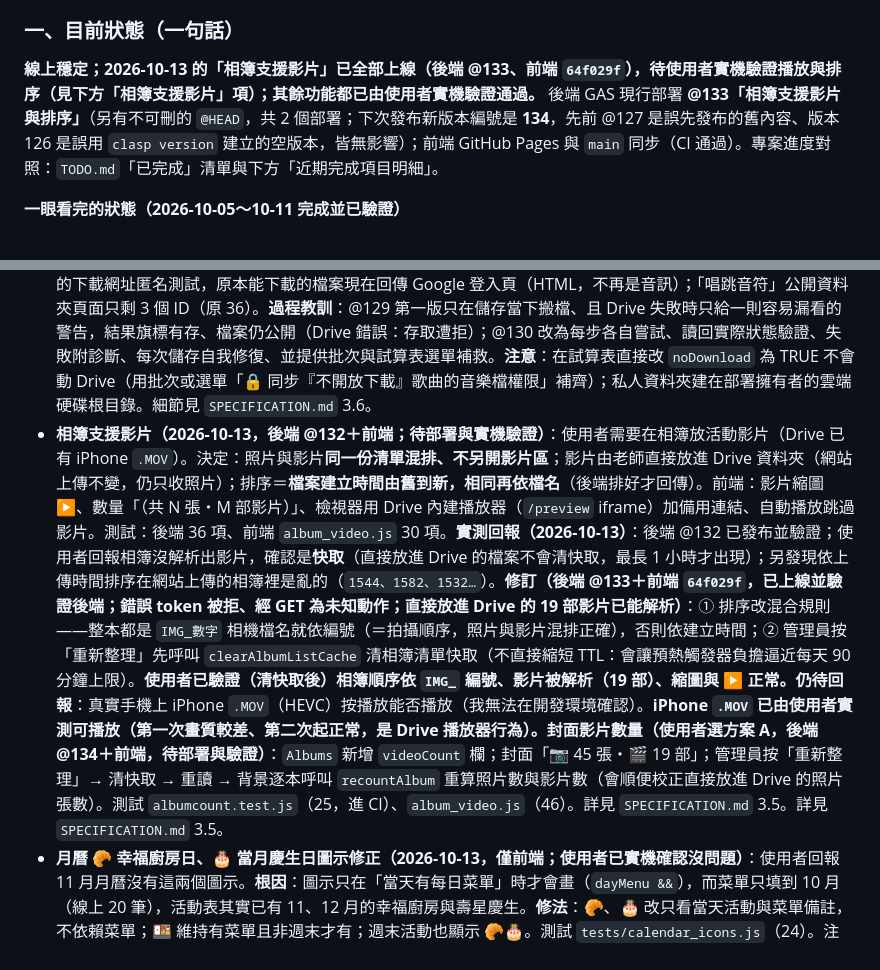
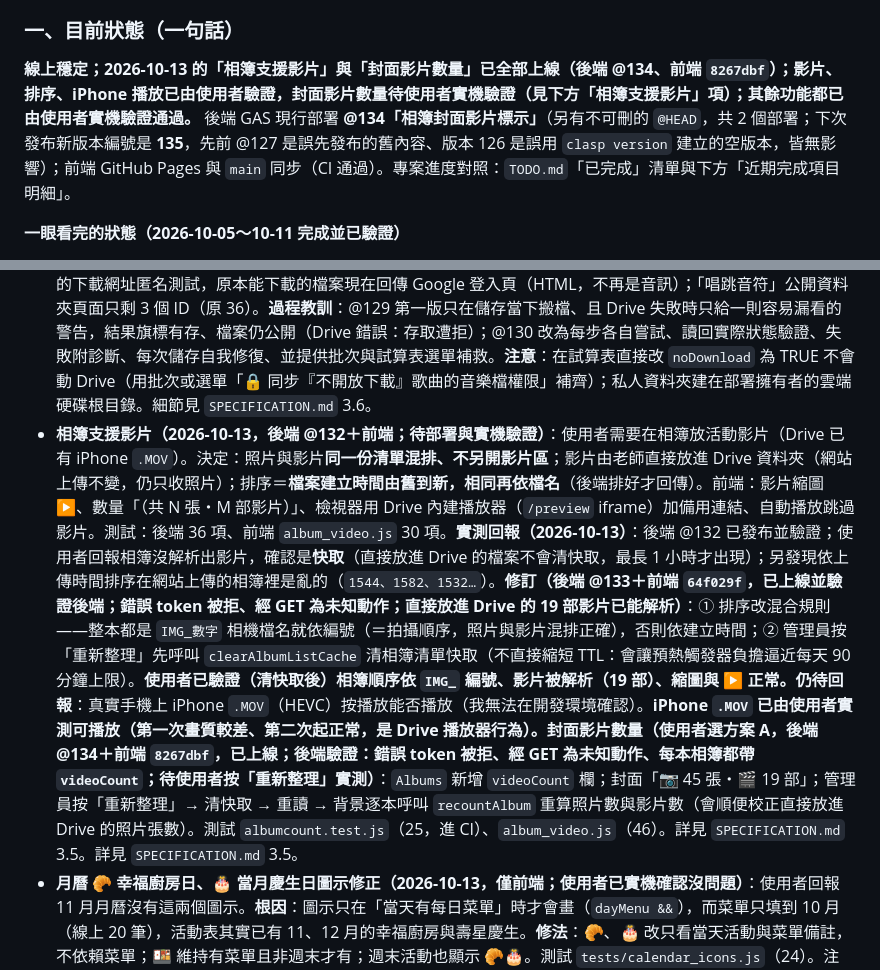
Before and after one commit to avaltech-ai/3of3, a Markdown page: Progress.md, 2 parts joined by grey strips. Rendered like a GitHub page.

Commit message:
docs: 封面影片數量後端 @134 已發布並驗證
Co-Authored-By: Claude Sonnet 5.5 <noreply@anthropic.com>

```diff
--- a/Progress.md
+++ b/Progress.md
@@ -5,7 +5,7 @@
 > **新對話接手時請先讀本節與 `TODO.md`**，再視需要讀 `SPECIFICATION.md`（規格正本，v2.5.0，第 5.9～5.12 節為最近新增）與 `tests/README.md`（測試說明）。下方「Critical Technical Lessons Learned」第 1～21 條與其後的條列是**歷史紀錄，依時間排列**：其中第 1、2、19 條已過時（見各條註記）；2026-10-05 起每個項目都有「根因／做法／教訓／未驗證項目」，改相關功能前請先找對應條目。
 
 ### 一、目前狀態（一句話）
-**線上穩定；2026-10-13 的「相簿支援影片」已全部上線（後端 @133、前端 `64f029f`），待使用者實機驗證播放與排序（見下方「相簿支援影片」項）；其餘功能都已由使用者實機驗證通過。** 後端 GAS 現行部署 **@133「相簿支援影片與排序」**（另有不可刪的 `@HEAD`，共 2 個部署；下次發布新版本編號是 **134**，先前 @127 是誤先發布的舊內容、版本 126 是誤用 `clasp version` 建立的空版本，皆無影響）；前端 GitHub Pages 與 `main` 同步（CI 通過）。專案進度對照：`TODO.md`「已完成」清單與下方「近期完成項目明細」。
+**線上穩定；2026-10-13 的「相簿支援影片」與「封面影片數量」已全部上線（後端 @134、前端 `8267dbf`）；影片、排序、iPhone 播放已由使用者驗證，封面影片數量待使用者實機驗證（見下方「相簿支援影片」項）；其餘功能都已由使用者實機驗證通過。** 後端 GAS 現行部署 **@134「相簿封面影片標示」**（另有不可刪的 `@HEAD`，共 2 個部署；下次發布新版本編號是 **135**，先前 @127 是誤先發布的舊內容、版本 126 是誤用 `clasp version` 建立的空版本，皆無影響）；前端 GitHub Pages 與 `main` 同步（CI 通過）。專案進度對照：`TODO.md`「已完成」清單與下方「近期完成項目明細」。
 
 **一眼看完的狀態（2026-10-05～10-11 完成並已驗證）**
 - 資安與穩定性、手機連線修復、PWA 加到主畫面、行事曆訂閱、備份／預熱觸發器失敗通知（備份立即通知、預熱每天通知）。
@@ -26,7 +26,7 @@
 - **2026-10-07 使用者實機驗證通過（皆為僅前端）**：① 後台焦點活動「🔁 再次上架」（commit 98c355c；帶入內容與圖片、新編號、不重新上傳、開始日＝今天、結束日留空、未填結束日儲存前提醒、結束日早於開始日擋下）；② 後台焦點活動列表搜尋與分頁（commit 1d42dfd；關鍵字、狀態、輪播狀態、排序最新建立／輪播順序；▲▼ 已移除，只留「第 N 順位」下拉＝真實輪播順位；「最新建立」由編號 `SP-`＋時間戳記推算）；③ 英文對照頁分頁改用共用分頁元件（commit 555192d；預設每頁 10 筆，可選 20／50／全部，記在 `localStorage`）。細節見 `SPECIFICATION.md`。
 - **裸 `/exec` 網址改為導向正式網站（2026-10-07，後端 @128 已發布並驗證；使用者選方案 ②）**：`doGet` 沒有 `action` 時只回導向頁（`buildFrontendRedirectPage_()`：說明＋「前往諾貝爾 A 班網站」按鈕＋嘗試自動跳轉；不開試算表、不檢查／建立工作表、不寫入），不再提供存在 GAS 內的舊版前端；`.claspignore` 不再放行 `index.html`（GAS 專案只剩 `Code.js`、`appsscript.json`，已用 `clasp pull` 驗證）。有 `action` 的唯讀 API 完全不變。**發布後驗證（curl）**：裸 `/exec` 與帶無關參數（`?x=1`）都回導向頁（約 11KB 的 Google 外框，內含導向文字）；`getAppData`（68,960 位元組）、`getTextMap`、`getCalendarIcs`、`getAlbums` 正常；`listSheetNames` 回「未知動作」；部署仍為 2 個；前端仍指向同一個 `/exec`。發布後約 1 分鐘內裸網址曾仍回舊頁（Google 傳播延遲），之後穩定。測試：`tests/bareget.test.js`（Node，21，已進 CI）。回復：管理部署作業把版本改回 127（程式同 125）。**導向頁外觀已由使用者目視確認沒問題。**
 - **唱跳音符「不開放下載」與批次設定（2026-10-07，後端 @130＋前端；使用者實機驗證通過，我另以匿名連線獨立驗證）**：後台歌曲表單勾選「🔒 不開放下載」，或列表勾選後批次設為不開放／開放（全選目前篩選結果、每 5 首分批、進度、失敗原因）。鎖定時前台無下載圖示、**公開資料不含檔案名稱／網址／ID**，音樂檔設為私人並搬到雲端硬碟根目錄私人資料夾「唱跳音符_不開放下載」（「唱跳音符」資料夾本身公開，檔案會繼承公開權限，只改權限沒用）；取消則搬回並公開。**驗證結果**：34 首全部標為不開放後，公開資料 0 首帶下載網址；用鎖定前存下的下載網址匿名測試，原本能下載的檔案現在回傳 Google 登入頁（HTML，不再是音訊）；「唱跳音符」公開資料夾頁面只剩 3 個 ID（原 36）。**過程教訓**：@129 第一版只在儲存當下搬檔、且 Drive 失敗時只給一則容易漏看的警告，結果旗標有存、檔案仍公開（Drive 錯誤：存取遭拒）；@130 改為每步各自嘗試、讀回實際狀態驗證、失敗附診斷、每次儲存自我修復、並提供批次與試算表選單補救。**注意**：在試算表直接改 `noDownload` 為 TRUE 不會動 Drive（用批次或選單「🔒 同步『不開放下載』歌曲的音樂檔權限」補齊）；私人資料夾建在部署擁有者的雲端硬碟根目錄。細節見 `SPECIFICATION.md` 3.6。
-- **相簿支援影片（2026-10-13，後端 @132＋前端；待部署與實機驗證）**：使用者需要在相簿放活動影片（Drive 已有 iPhone `.MOV`）。決定：照片與影片**同一份清單混排、不另開影片區**；影片由老師直接放進 Drive 資料夾（網站上傳不變，仍只收照片）；排序＝**檔案建立時間由舊到新，相同再依檔名**（後端排好才回傳）。前端：影片縮圖 ▶、數量「（共 N 張・M 部影片）」、檢視器用 Drive 內建播放器（`/preview` iframe）加備用連結、自動播放跳過影片。測試：後端 36 項、前端 `album_video.js` 30 項。**實測回報（2026-10-13）**：後端 @132 已發布並驗證；使用者回報相簿沒解析出影片，確認是**快取**（直接放進 Drive 的檔案不會清快取，最長 1 小時才出現）；另發現依上傳時間排序在網站上傳的相簿裡是亂的（`1544、1582、1532…`）。**修訂（後端 @133＋前端 `64f029f`，已上線並驗證後端；錯誤 token 被拒、經 GET 為未知動作；直接放進 Drive 的 19 部影片已能解析）**：① 排序改混合規則——整本都是 `IMG_數字` 相機檔名就依編號（＝拍攝順序，照片與影片混排正確），否則依建立時間；② 管理員按「重新整理」先呼叫 `clearAlbumListCache` 清相簿清單快取（不直接縮短 TTL：會讓預熱觸發器負擔逼近每天 90 分鐘上限）。**使用者已驗證（清快取後）相簿順序依 `IMG_` 編號、影片被解析（19 部）、縮圖與 ▶ 正常。仍待回報**：真實手機上 iPhone `.MOV`（HEVC）按播放能否播放（我無法在開發環境確認）。**iPhone `.MOV` 已由使用者實測可播放（第一次畫質較差、第二次起正常，是 Drive 播放器行為）。封面影片數量（使用者選方案 A，後端 @134＋前端，待部署與驗證）**：`Albums` 新增 `videoCount` 欄；封面「📷 45 張・🎬 19 部」；管理員按「重新整理」→ 清快取 → 重讀 → 背景逐本呼叫 `recountAlbum` 重算照片數與影片數（會順便校正直接放進 Drive 的照片張數）。測試 `albumcount.test.js`（25，進 CI）、`album_video.js`（46）。詳見 `SPECIFICATION.md` 3.5。詳見 `SPECIFICATION.md` 3.5。
+- **相簿支援影片（2026-10-13，後端 @132＋前端；待部署與實機驗證）**：使用者需要在相簿放活動影片（Drive 已有 iPhone `.MOV`）。決定：照片與影片**同一份清單混排、不另開影片區**；影片由老師直接放進 Drive 資料夾（網站上傳不變，仍只收照片）；排序＝**檔案建立時間由舊到新，相同再依檔名**（後端排好才回傳）。前端：影片縮圖 ▶、數量「（共 N 張・M 部影片）」、檢視器用 Drive 內建播放器（`/preview` iframe）加備用連結、自動播放跳過影片。測試：後端 36 項、前端 `album_video.js` 30 項。**實測回報（2026-10-13）**：後端 @132 已發布並驗證；使用者回報相簿沒解析出影片，確認是**快取**（直接放進 Drive 的檔案不會清快取，最長 1 小時才出現）；另發現依上傳時間排序在網站上傳的相簿裡是亂的（`1544、1582、1532…`）。**修訂（後端 @133＋前端 `64f029f`，已上線並驗證後端；錯誤 token 被拒、經 GET 為未知動作；直接放進 Drive 的 19 部影片已能解析）**：① 排序改混合規則——整本都是 `IMG_數字` 相機檔名就依編號（＝拍攝順序，照片與影片混排正確），否則依建立時間；② 管理員按「重新整理」先呼叫 `clearAlbumListCache` 清相簿清單快取（不直接縮短 TTL：會讓預熱觸發器負擔逼近每天 90 分鐘上限）。**使用者已驗證（清快取後）相簿順序依 `IMG_` 編號、影片被解析（19 部）、縮圖與 ▶ 正常。仍待回報**：真實手機上 iPhone `.MOV`（HEVC）按播放能否播放（我無法在開發環境確認）。**iPhone `.MOV` 已由使用者實測可播放（第一次畫質較差、第二次起正常，是 Drive 播放器行為）。封面影片數量（使用者選方案 A，後端 @134＋前端 `8267dbf`，已上線；後端驗證：錯誤 token 被拒、經 GET 為未知動作、每本相簿都帶 `videoCount`；待使用者按「重新整理」實測）**：`Albums` 新增 `videoCount` 欄；封面「📷 45 張・🎬 19 部」；管理員按「重新整理」→ 清快取 → 重讀 → 背景逐本呼叫 `recountAlbum` 重算照片數與影片數（會順便校正直接放進 Drive 的照片張數）。測試 `albumcount.test.js`（25，進 CI）、`album_video.js`（46）。詳見 `SPECIFICATION.md` 3.5。詳見 `SPECIFICATION.md` 3.5。
 - **月曆 🥐 幸福廚房日、🎂 當月慶生日圖示修正（2026-10-13，僅前端；使用者已實機確認沒問題）**：使用者回報 11 月月曆沒有這兩個圖示。**根因**：圖示只在「當天有每日菜單」時才會畫（`dayMenu &&`），而菜單只填到 10 月（線上 20 筆），活動表其實已有 11、12 月的幸福廚房與壽星慶生。**修法**：🥐、🎂 改只看當天活動與菜單備註，不依賴菜單；🍱 維持有菜單且非週末才有；週末活動也顯示 🥐🎂。測試 `tests/calendar_icons.js`（24）。注意：這是資料先於菜單填寫的常態，之後新增類似的「標記」也不要綁在菜單上。
 - **歷史焦點「上一則／下一則」與照片檢視器手機滑動（2026-10-11，僅前端；**使用者已實機驗證手機滑動手感，沒問題**）**：歷史焦點詳情圖片區左右有 ◀▶（◀＝較新、▶＝較舊，順序同列表），「返回列表」旁顯示「n / 總數」，範圍是目前搜尋結果，到頭停用不繞回，另支援鍵盤 ← → 與手機左右滑動。**照片檢視器**原本有按鈕與鍵盤 ← →，本次補上手機左右滑動（沿用原本頭尾繞回）。兩者共用 `bindSwipeNav()`。**左右切換按鈕樣式統一**：首頁焦點輪播、焦點放大彈窗、歷史焦點詳情的 ◀ ▶ 三角形，改為與照片檢視器相同的深色半透明圓形＋❮ ❯（日曆上個月／下個月鈕字形也由 ‹ › 改為 ❮ ❯；後台分頁、歌曲播放器維持原樣）。**首頁焦點輪播與焦點放大彈窗也補上鍵盤 ← → 與手機滑動**（2026-10-11，**使用者已實機驗證，沒問題**；只在首頁、沒有彈窗、卡片在畫面內時回應；測試 `tests/spotlight_home_nav.js` 42 項）。測試 `tests/spothistory_nav.js`（38）、`tests/photoviewer_swipe.js`（22），各做過變異測試。手機滑動手感已由使用者實測通過。細節見 `SPECIFICATION.md` 5.12。
 - **焦點活動「播放順位只屬於播映中」與預設篩選（2026-10-11，後端 @131＋前端；使用者實機驗證通過，我另以公開資料獨立驗證）**：順位只給播映中的活動（啟用且在期間內），由前端依儲存的順位即時算出連續的 1～N，下拉選項只有 1～N；排程中／已下架／停用沒有順位下拉（顯示「未排順位」「已取消順位」）。到期或停用後面自動補位；排程中開播排最後。寫回試算表時播映中存 1～N、其餘清空（後端 `updateSpotlightsOrder`、`saveSpotlight` 空白＝清空，不再變成 1）；改順位、新增、編輯、刪除、再次上架後，以及管理員登入後每次載入資料後第一次畫列表前自動整理（有變動才寫）。後台焦點列表預設篩選「播映中」、排序「輪播順序」，清除篩選回到預設。**驗證結果**：管理員打開後台後，試算表自動整理成播映中 4 筆為 1～4、已下架 4 筆順位清空（原本是有空號的 1～8）。注意：日期自然到期而沒人開後台時，試算表舊數字要等管理員下次開後台才清，但畫面與前台輪播已以目前播映中為準。細節見 `SPECIFICATION.md`。
```
Also changed, not shown: TODO.md (+1 -1 lines).
